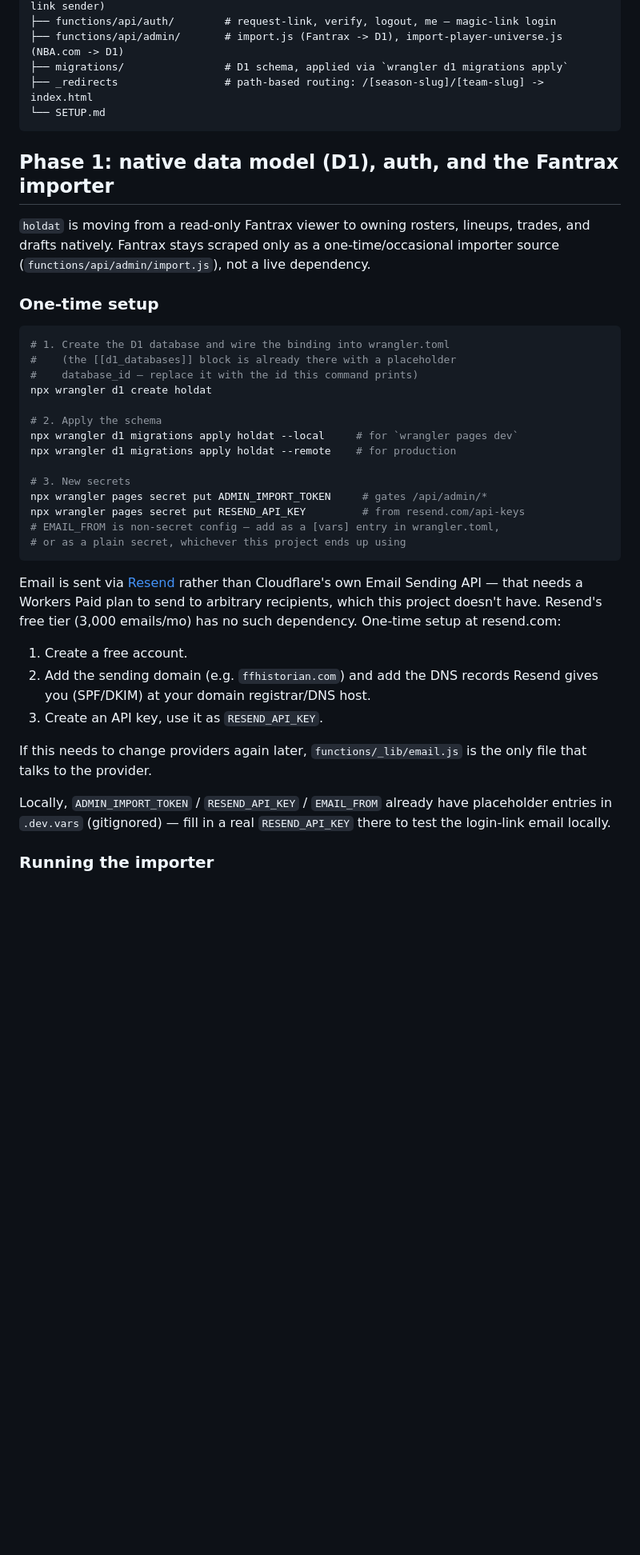
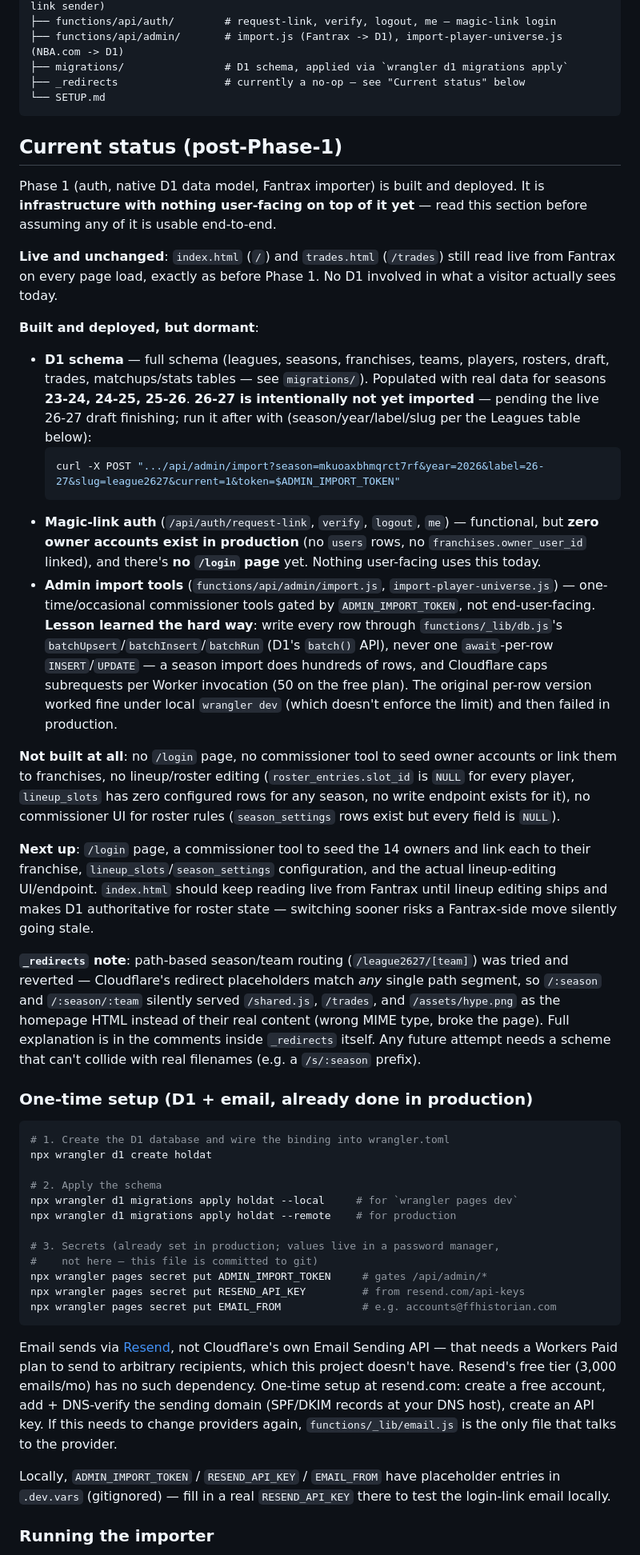
Before and after one commit to nickremy11/holdat, a Markdown page: SETUP.md, the part around one of its changes. Shown at 80% size. Drawn GitHub-style; blank space fills up the shorter version.

Commit message:
Holdat: document actual post-Phase-1 status in SETUP.md
Phase 1 (auth, D1 schema, importer) is built and deployed but nothing
user-facing sits on top of it yet -- SETUP.md only had setup instructions,
not what's actually live vs. dormant vs. not-built. Restructured into a
three-tier status (live/dormant/not-built) plus a Next up list so a future
session can pick this up without re-deriving it. Also documents the D1
batch-write lesson and the _redirects revert so neither gets rediscovered
the hard way again.

Co-Authored-By: Claude Sonnet 5 <noreply@anthropic.com>

````diff
--- a/SETUP.md
+++ b/SETUP.md
@@ -29,48 +29,92 @@ holdat/
 ├── functions/api/auth/        # request-link, verify, logout, me — magic-link login
 ├── functions/api/admin/       # import.js (Fantrax -> D1), import-player-universe.js (NBA.com -> D1)
 ├── migrations/                # D1 schema, applied via `wrangler d1 migrations apply`
-├── _redirects                 # path-based routing: /[season-slug]/[team-slug] -> index.html
+├── _redirects                 # currently a no-op — see "Current status" below
 └── SETUP.md
 ```
 
-## Phase 1: native data model (D1), auth, and the Fantrax importer
+## Current status (post-Phase-1)
 
-`holdat` is moving from a read-only Fantrax viewer to owning rosters, lineups,
-trades, and drafts natively. Fantrax stays scraped only as a one-time/occasional
-importer source (`functions/api/admin/import.js`), not a live dependency.
+Phase 1 (auth, native D1 data model, Fantrax importer) is built and deployed.
+It is **infrastructure with nothing user-facing on top of it yet** — read this
+section before assuming any of it is usable end-to-end.
 
-### One-time setup
+**Live and unchanged**: `index.html` (`/`) and `trades.html` (`/trades`) still
+read live from Fantrax on every page load, exactly as before Phase 1. No D1
+involved in what a visitor actually sees today.
+
+**Built and deployed, but dormant**:
+- **D1 schema** — full schema (leagues, seasons, franchises, teams, players,
+  rosters, draft, trades, matchups/stats tables — see `migrations/`).
+  Populated with real data for seasons **23-24, 24-25, 25-26**. **26-27 is
+  intentionally not yet imported** — pending the live 26-27 draft finishing;
+  run it after with (season/year/label/slug per the Leagues table below):
+  ```bash
+  curl -X POST ".../api/admin/import?season=mkuoaxbhmqrct7rf&year=2026&label=26-27&slug=league2627&current=1&token=$ADMIN_IMPORT_TOKEN"
+  ```
+- **Magic-link auth** (`/api/auth/request-link`, `verify`, `logout`, `me`) —
+  functional, but **zero owner accounts exist in production** (no `users`
+  rows, no `franchises.owner_user_id` linked), and there's **no `/login`
+  page** yet. Nothing user-facing uses this today.
+- **Admin import tools** (`functions/api/admin/import.js`,
+  `import-player-universe.js`) — one-time/occasional commissioner tools
+  gated by `ADMIN_IMPORT_TOKEN`, not end-user-facing.
+  **Lesson learned the hard way**: write every row through
+  `functions/_lib/db.js`'s `batchUpsert`/`batchInsert`/`batchRun` (D1's
+  `batch()` API), never one `await`-per-row `INSERT`/`UPDATE` — a season
+  import does hundreds of rows, and Cloudflare caps subrequests per Worker
+  invocation (50 on the free plan). The original per-row version worked fine
+  under local `wrangler dev` (which doesn't enforce the limit) and then
+  failed in production.
+
+**Not built at all**: no `/login` page, no commissioner tool to seed owner
+accounts or link them to franchises, no lineup/roster editing
+(`roster_entries.slot_id` is `NULL` for every player, `lineup_slots` has zero
+configured rows for any season, no write endpoint exists for it), no
+commissioner UI for roster rules (`season_settings` rows exist but every
+field is `NULL`).
+
+**Next up**: `/login` page, a commissioner tool to seed the 14 owners and
+link each to their franchise, `lineup_slots`/`season_settings` configuration,
+and the actual lineup-editing UI/endpoint. `index.html` should keep reading
+live from Fantrax until lineup editing ships and makes D1 authoritative for
+roster state — switching sooner risks a Fantrax-side move silently going
+stale.
+
+**`_redirects` note**: path-based season/team routing (`/league2627/[team]`)
+was tried and reverted — Cloudflare's redirect placeholders match *any*
+single path segment, so `/:season` and `/:season/:team` silently served
+`/shared.js`, `/trades`, and `/assets/hype.png` as the homepage HTML instead
+of their real content (wrong MIME type, broke the page). Full explanation is
+in the comments inside `_redirects` itself. Any future attempt needs a
+scheme that can't collide with real filenames (e.g. a `/s/:season` prefix).
+
+### One-time setup (D1 + email, already done in production)
 
 ```bash
 # 1. Create the D1 database and wire the binding into wrangler.toml
-#    (the [[d1_databases]] block is already there with a placeholder
-#    database_id — replace it with the id this command prints)
 npx wrangler d1 create holdat
 
 # 2. Apply the schema
 npx wrangler d1 migrations apply holdat --local     # for `wrangler pages dev`
 npx wrangler d1 migrations apply holdat --remote    # for production
 
-# 3. New secrets
+# 3. Secrets (already set in production; values live in a password manager,
+#    not here — this file is committed to git)
 npx wrangler pages secret put ADMIN_IMPORT_TOKEN     # gates /api/admin/*
 npx wrangler pages secret put RESEND_API_KEY         # from resend.com/api-keys
-# EMAIL_FROM is non-secret config — add as a [vars] entry in wrangler.toml,
-# or as a plain secret, whichever this project ends up using
+npx wrangler pages secret put EMAIL_FROM             # e.g. accounts@ffhistorian.com
 ```
 
-Email is sent via [Resend](https://resend.com) rather than Cloudflare's own
-Email Sending API — that needs a Workers Paid plan to send to arbitrary
-recipients, which this project doesn't have. Resend's free tier (3,000
-emails/mo) has no such dependency. One-time setup at resend.com:
-1. Create a free account.
-2. Add the sending domain (e.g. `ffhistorian.com`) and add the DNS records
-   Resend gives you (SPF/DKIM) at your domain registrar/DNS host.
-3. Create an API key, use it as `RESEND_API_KEY`.
+Email sends via [Resend](https://resend.com), not Cloudflare's own Email
+Sending API — that needs a Workers Paid plan to send to arbitrary recipients,
+which this project doesn't have. Resend's free tier (3,000 emails/mo) has no
+such dependency. One-time setup at resend.com: create a free account, add +
+DNS-verify the sending domain (SPF/DKIM records at your DNS host), create an
+API key. If this needs to change providers again, `functions/_lib/email.js`
+is the only file that talks to the provider.
 
-If this needs to change providers again later, `functions/_lib/email.js` is
-the only file that talks to the provider.
-
-Locally, `ADMIN_IMPORT_TOKEN` / `RESEND_API_KEY` / `EMAIL_FROM` already have
+Locally, `ADMIN_IMPORT_TOKEN` / `RESEND_API_KEY` / `EMAIL_FROM` have
 placeholder entries in `.dev.vars` (gitignored) — fill in a real
 `RESEND_API_KEY` there to test the login-link email locally.
 
````
Also changed, not shown: other parts of SETUP.md (+6 -10 lines).
